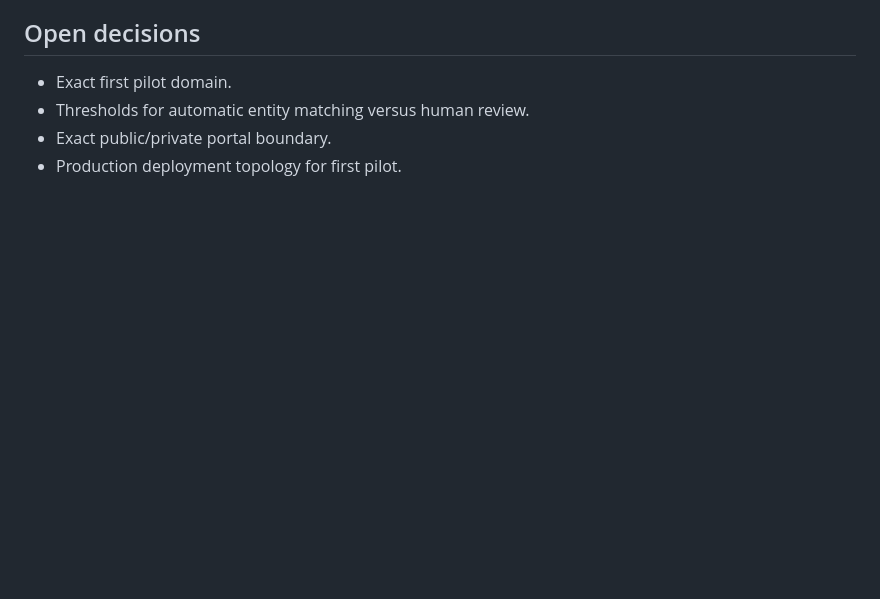
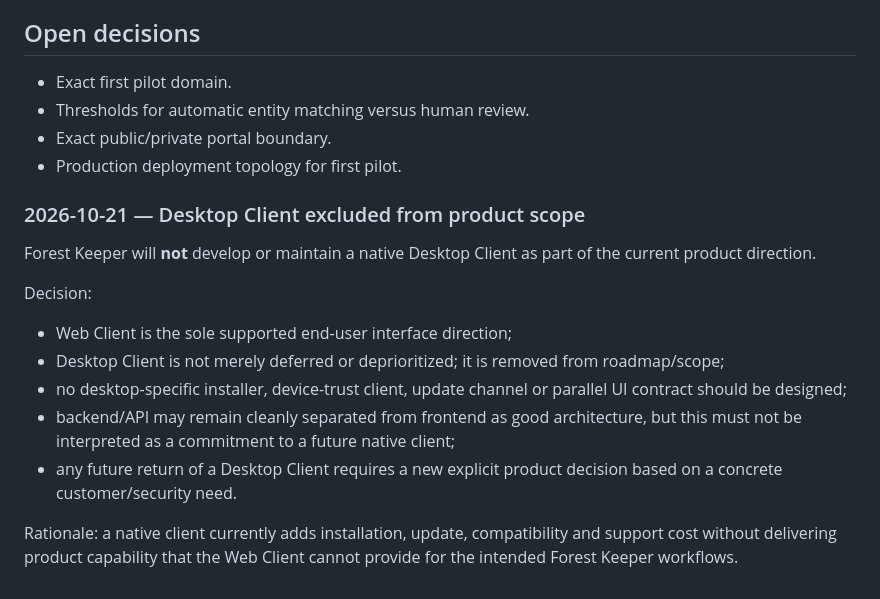
Before and after one commit to SergeyRassohin/Forest-Keeper, a Markdown page: docs/decisions/decision-log.md, the part around the change. Rendered like a GitHub page; blank space fills up the shorter version.

Commit message:
docs: record web-only client product decision

```diff
--- a/docs/decisions/decision-log.md
+++ b/docs/decisions/decision-log.md
@@ -160,3 +160,17 @@ Existing documentation references to "Gold Reference" are a transitional interna
 - Thresholds for automatic entity matching versus human review.
 - Exact public/private portal boundary.
 - Production deployment topology for first pilot.
+
+
+### 2026-10-21 — Desktop Client excluded from product scope
+
+Forest Keeper will **not** develop or maintain a native Desktop Client as part of the current product direction.
+
+Decision:
+- Web Client is the sole supported end-user interface direction;
+- Desktop Client is not merely deferred or deprioritized; it is removed from roadmap/scope;
+- no desktop-specific installer, device-trust client, update channel or parallel UI contract should be designed;
+- backend/API may remain cleanly separated from frontend as good architecture, but this must not be interpreted as a commitment to a future native client;
+- any future return of a Desktop Client requires a new explicit product decision based on a concrete customer/security need.
+
+Rationale: a native client currently adds installation, update, compatibility and support cost without delivering product capability that the Web Client cannot provide for the intended Forest Keeper workflows.
```
